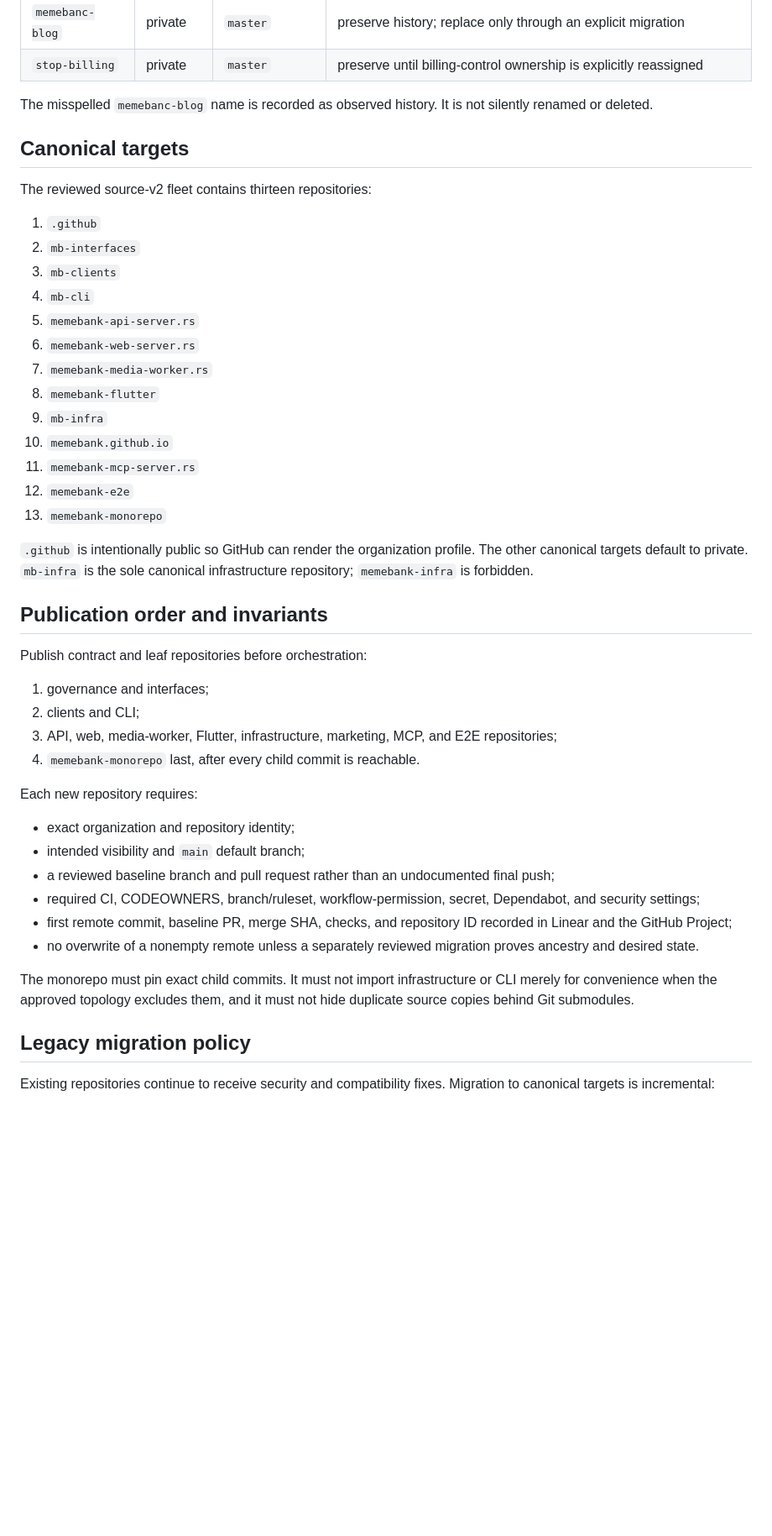
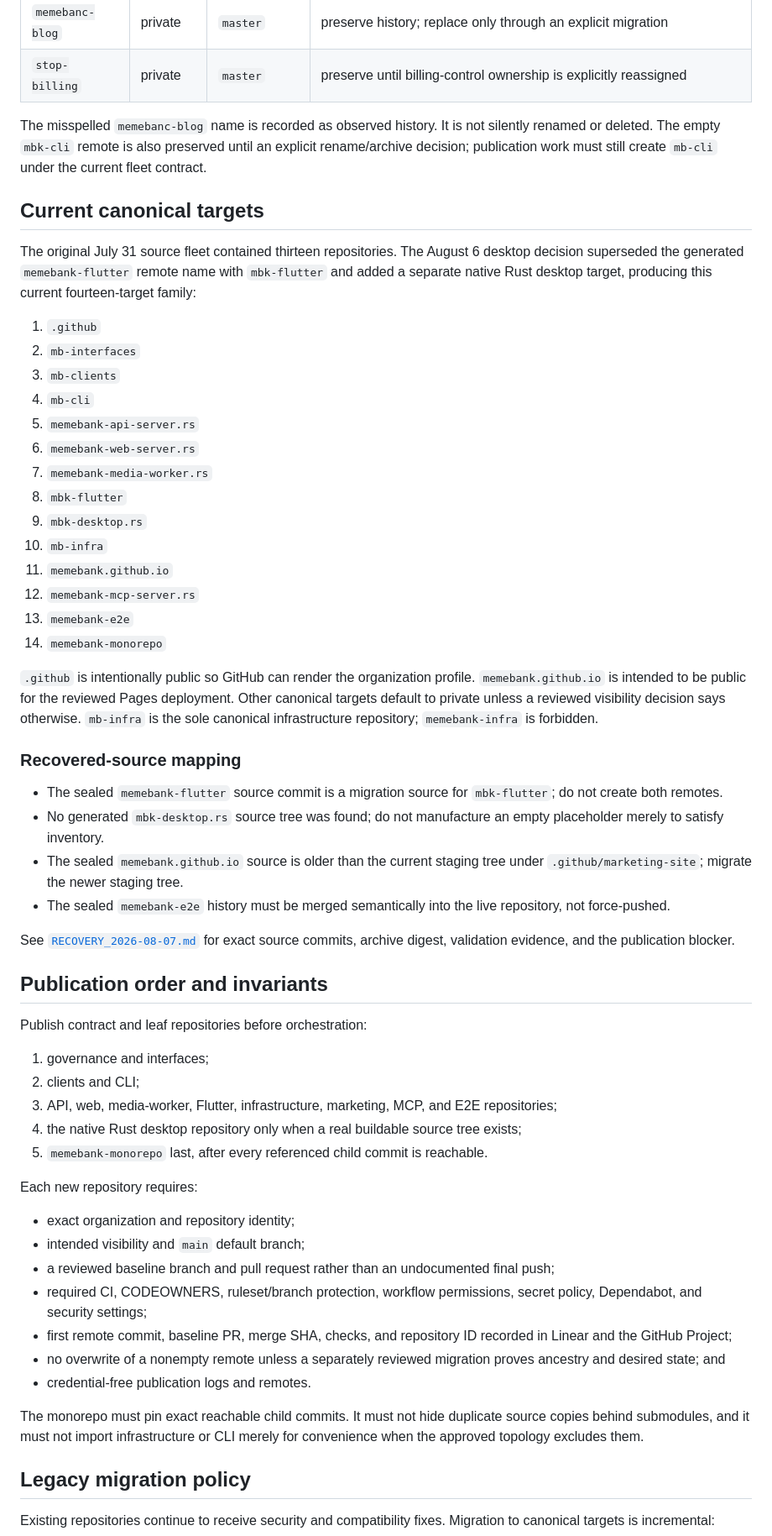
Before and after one commit to memebank/.github, a Markdown page: docs/REPOSITORY_FLEET.md, the part around one of its changes. Shown at 84% size. Rendered like a GitHub page; blank space fills up the shorter version.

Commit message:
docs: reconcile live and recovered repository fleet

```diff
--- a/docs/REPOSITORY_FLEET.md
+++ b/docs/REPOSITORY_FLEET.md
@@ -22,11 +24,11 @@ The organization currently contains these repositories:
 | `memebanc-blog` | private | `master` | preserve history; replace only through an explicit migration |
 | `stop-billing` | private | `master` | preserve until billing-control ownership is explicitly reassigned |
 
-The misspelled `memebanc-blog` name is recorded as observed history. It is not silently renamed or deleted.
+The misspelled `memebanc-blog` name is recorded as observed history. It is not silently renamed or deleted. The empty `mbk-cli` remote is also preserved until an explicit rename/archive decision; publication work must still create `mb-cli` under the current fleet contract.
 
-## Canonical targets
+## Current canonical targets
 
-The reviewed source-v2 fleet contains thirteen repositories:
+The original July 31 source fleet contained thirteen repositories. The August 6 desktop decision superseded the generated `memebank-flutter` remote name with `mbk-flutter` and added a separate native Rust desktop target, producing this current fourteen-target family:
 
 1. `.github`
 2. `mb-interfaces`
@@ -35,14 +37,24 @@ The reviewed source-v2 fleet contains thirteen repositories:
 5. `memebank-api-server.rs`
 6. `memebank-web-server.rs`
 7. `memebank-media-worker.rs`
-8. `memebank-flutter`
-9. `mb-infra`
-10. `memebank.github.io`
-11. `memebank-mcp-server.rs`
-12. `memebank-e2e`
-13. `memebank-monorepo`
+8. `mbk-flutter`
+9. `mbk-desktop.rs`
+10. `mb-infra`
+11. `memebank.github.io`
+12. `memebank-mcp-server.rs`
+13. `memebank-e2e`
+14. `memebank-monorepo`
 
-`.github` is intentionally public so GitHub can render the organization profile. The other canonical targets default to private. `mb-infra` is the sole canonical infrastructure repository; `memebank-infra` is forbidden.
+`.github` is intentionally public so GitHub can render the organization profile. `memebank.github.io` is intended to be public for the reviewed Pages deployment. Other canonical targets default to private unless a reviewed visibility decision says otherwise. `mb-infra` is the sole canonical infrastructure repository; `memebank-infra` is forbidden.
+
+### Recovered-source mapping
+
+- The sealed `memebank-flutter` source commit is a migration source for `mbk-flutter`; do not create both remotes.
+- No generated `mbk-desktop.rs` source tree was found; do not manufacture an empty placeholder merely to satisfy inventory.
+- The sealed `memebank.github.io` source is older than the current staging tree under `.github/marketing-site`; migrate the newer staging tree.
+- The sealed `memebank-e2e` history must be merged semantically into the live repository, not force-pushed.
+
+See [`RECOVERY_2026-08-07.md`](RECOVERY_2026-08-07.md) for exact source commits, archive digest, validation evidence, and the publication blocker.
 
 ## Publication order and invariants
 
@@ -51,18 +63,20 @@ Publish contract and leaf repositories before orchestration:
 1. governance and interfaces;
 2. clients and CLI;
 3. API, web, media-worker, Flutter, infrastructure, marketing, MCP, and E2E repositories;
-4. `memebank-monorepo` last, after every child commit is reachable.
+4. the native Rust desktop repository only when a real buildable source tree exists;
+5. `memebank-monorepo` last, after every referenced child commit is reachable.
 
 Each new repository requires:
 
 - exact organization and repository identity;
 - intended visibility and `main` default branch;
 - a reviewed baseline branch and pull request rather than an undocumented final push;
-- required CI, CODEOWNERS, branch/ruleset, workflow-permission, secret, Dependabot, and security settings;
+- required CI, CODEOWNERS, ruleset/branch protection, workflow permissions, secret policy, Dependabot, and security settings;
 - first remote commit, baseline PR, merge SHA, checks, and repository ID recorded in Linear and the GitHub Project;
-- no overwrite of a nonempty remote unless a separately reviewed migration proves ancestry and desired state.
+- no overwrite of a nonempty remote unless a separately reviewed migration proves ancestry and desired state; and
+- credential-free publication logs and remotes.
 
-The monorepo must pin exact child commits. It must not import infrastructure or CLI merely for convenience when the approved topology excludes them, and it must not hide duplicate source copies behind Git submodules.
+The monorepo must pin exact reachable child commits. It must not hide duplicate source copies behind submodules, and it must not import infrastructure or CLI merely for convenience when the approved topology excludes them.
 
 ## Legacy migration policy
 
```
Also changed, not shown: other parts of docs/REPOSITORY_FLEET.md (+17 -5 lines).
